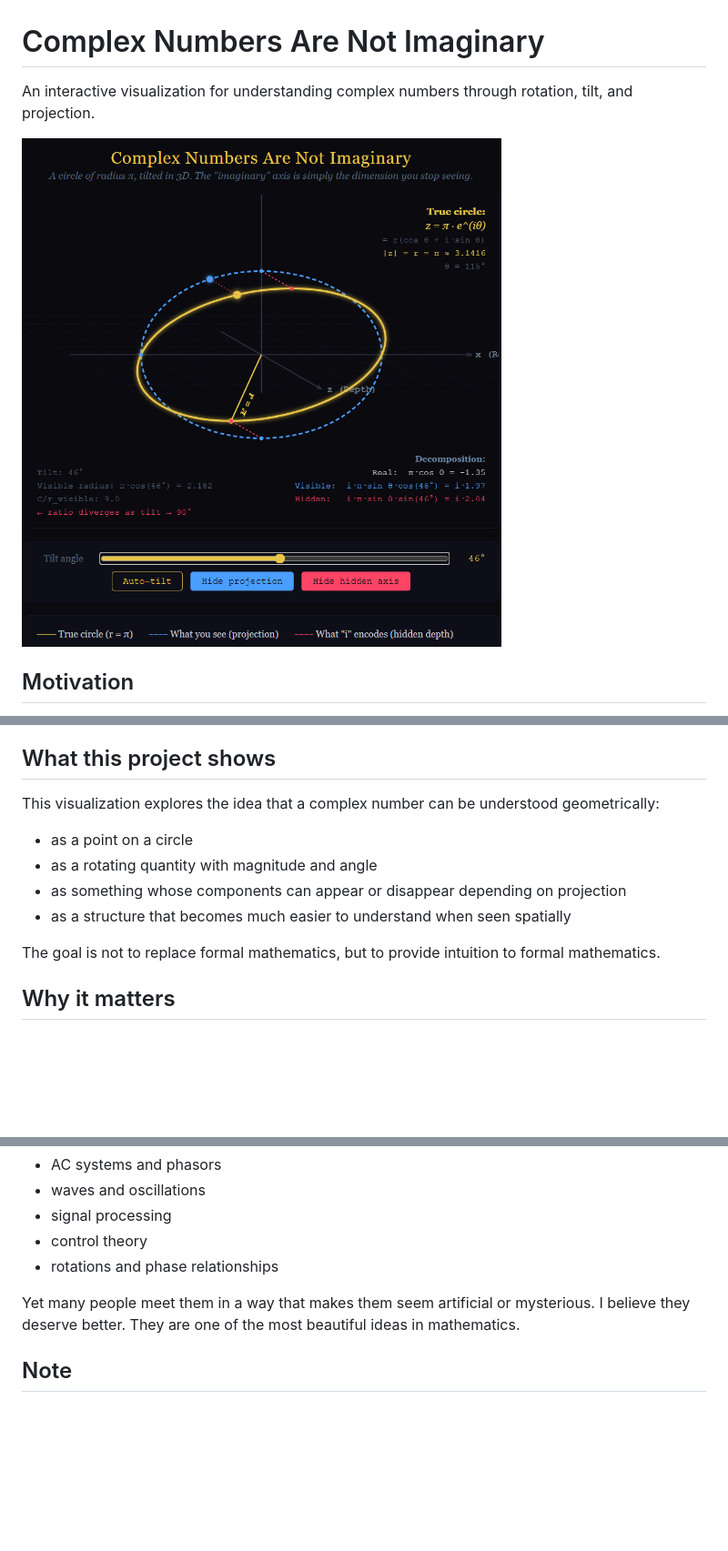
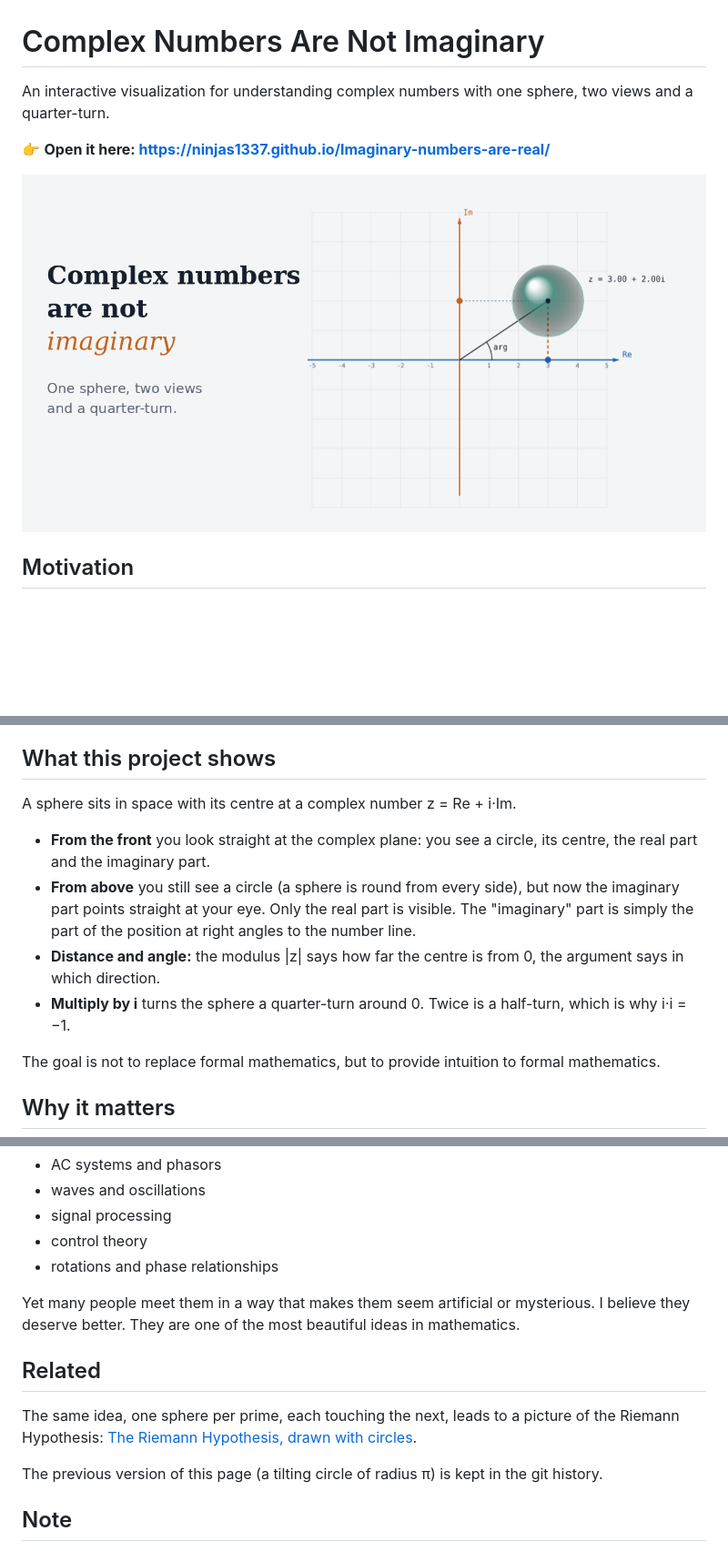
Before and after one commit to ninjas1337/Imaginary-numbers-are-real, a Markdown page: README.md, 3 parts joined by grey strips. Shown at 91% size. Drawn GitHub-style; pictures changed too: assets/preview.png (added); blank space fills up the shorter version.

Commit message:
Rebuild the page around a sphere seen from the front and from above
Co-Authored-By: Claude Opus 5.5 <noreply@anthropic.com>
Claude-Session: https://claude.ai/code/session_01Q5QdYrwKMfrJVhx4Wiyqfc

```diff
--- a/README.md
+++ b/README.md
@@ -1,8 +1,10 @@
 # Complex Numbers Are Not Imaginary
 
-An interactive visualization for understanding complex numbers through rotation, tilt, and projection.
+An interactive visualization for understanding complex numbers with one sphere, two views and a quarter-turn.
 
-![Preview](/assets/circle.png)
+👉 **Open it here: https://ninjas1337.github.io/Imaginary-numbers-are-real/**
+
+![Preview](assets/preview.png)
 
 ## Motivation
 
@@ -16,12 +18,12 @@ My hope is simple: that more people will truly understand complex numbers, not j
 
 ## What this project shows
 
-This visualization explores the idea that a complex number can be understood geometrically:
+A sphere sits in space with its centre at a complex number z = Re + i·Im.
 
-- as a point on a circle
-- as a rotating quantity with magnitude and angle
-- as something whose components can appear or disappear depending on projection
-- as a structure that becomes much easier to understand when seen spatially
+- **From the front** you look straight at the complex plane: you see a circle, its centre, the real part and the imaginary part.
+- **From above** you still see a circle (a sphere is round from every side), but now the imaginary part points straight at your eye. Only the real part is visible. The "imaginary" part is simply the part of the position at right angles to the number line.
+- **Distance and angle:** the modulus |z| says how far the centre is from 0, the argument says in which direction.
+- **Multiply by i** turns the sphere a quarter-turn around 0. Twice is a half-turn, which is why i·i = −1.
 
 The goal is not to replace formal mathematics, but to provide intuition to formal mathematics.
 
@@ -37,6 +39,12 @@ Complex numbers appear everywhere in mathematics, physics, and engineering:
 
 Yet many people meet them in a way that makes them seem artificial or mysterious. I believe they deserve better. They are one of the most beautiful ideas in mathematics.
 
+## Related
+
+The same idea, one sphere per prime, each touching the next, leads to a picture of the Riemann Hypothesis: [The Riemann Hypothesis, drawn with circles](https://ninjas1337.github.io/Riemann-Hypothesis-Drawn-with-Circles/).
+
+The previous version of this page (a tilting circle of radius π) is kept in the git history.
+
 ## Note
 
 This project is for educational and informational purposes. It is a geometric intuition tool. It does not claim that the imaginary axis is literally a hidden physical dimension. It is a way of helping the mind see what the algebra is already saying.
```
Also changed, not shown: 1 other file.
